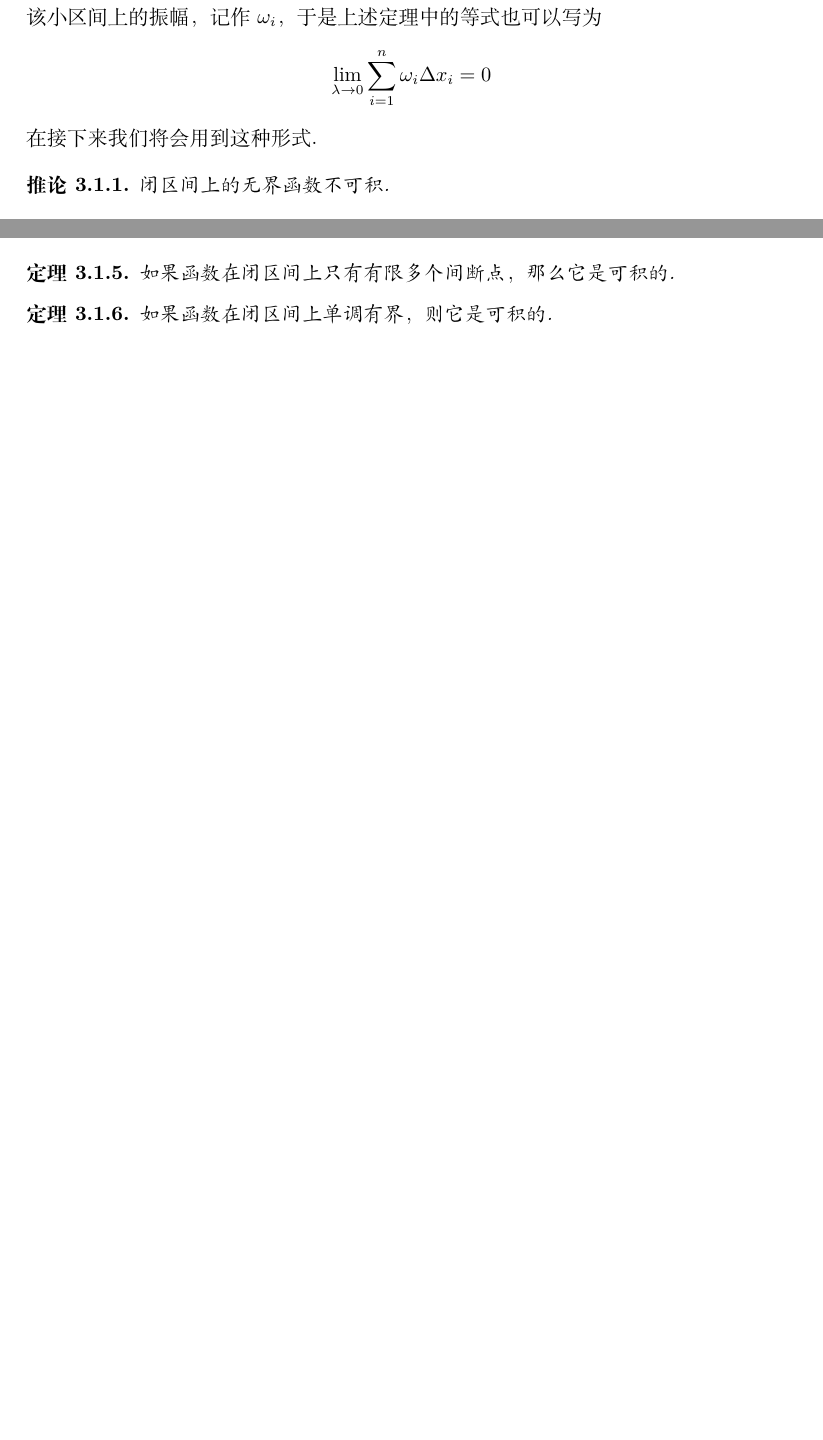
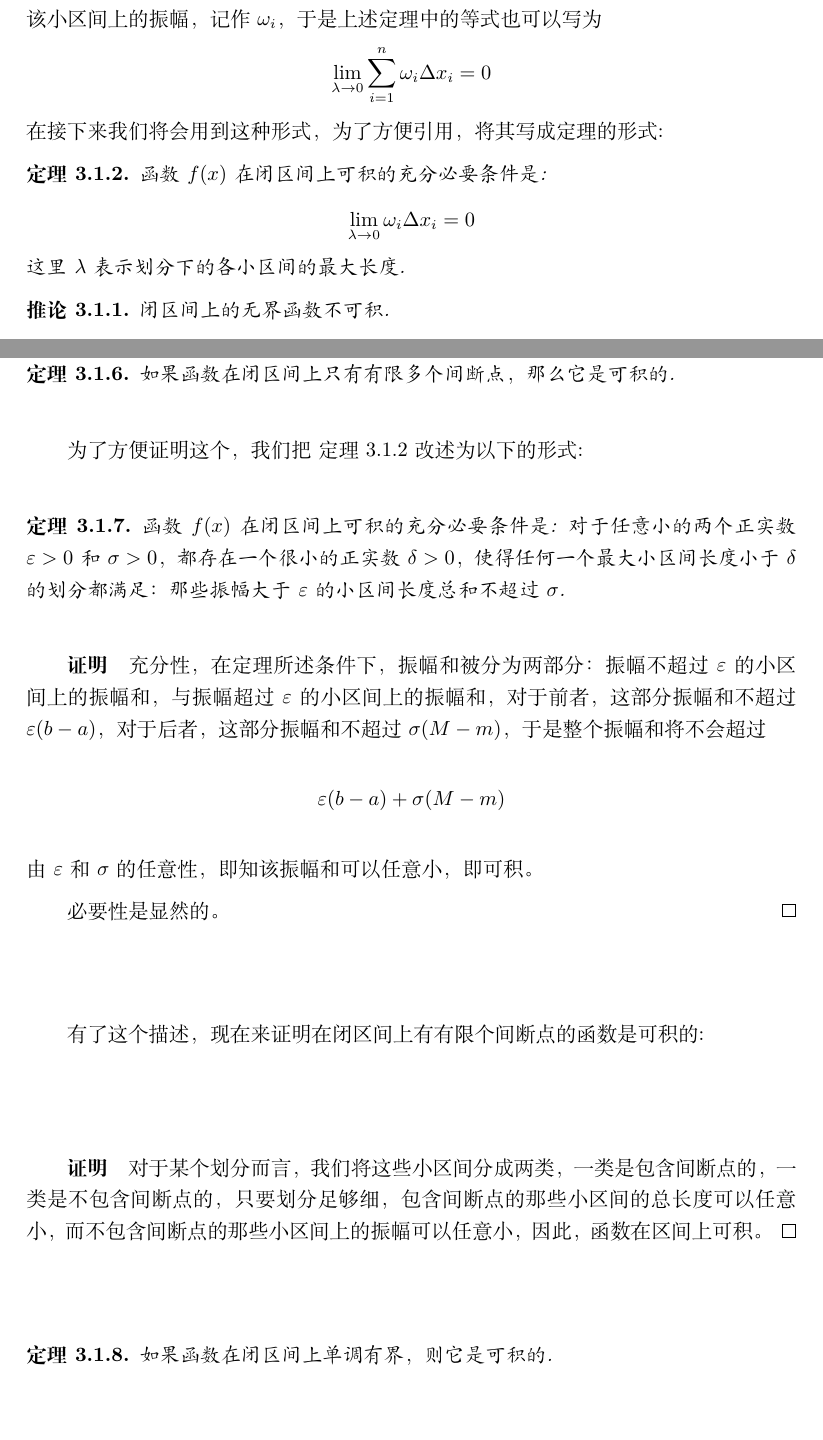
Before and after one commit to zhcosin/calculus-notes, a LaTeX book (calculus-note.tex, which reads integral/principle-and-relation-between-definite-and-indefinite-integral.tex): two parts of pages 113 and 114 of 117 before the commit and two parts of pages 113 and 115 of 117 after it, joined at a grey line, cut so that both start at the same text, the shorter picture padded with empty space. Compiled offline with XeLaTeX.

Commit message:
添加两类函数可积性的证明.

```diff
--- a/integral/principle-and-relation-between-definite-and-indefinite-integral.tex
+++ b/integral/principle-and-relation-between-definite-and-indefinite-integral.tex
@@ -178,7 +179,13 @@
 
 在某个划分中，对于每一个小区间$[x_{i-1},x_i]$而言，$M_i-m_i$可以视作函数$f(x)$在该小区间上的振幅，记作$\omega_i$，于是上述定理中的等式也可以写为
 \[ \lim_{\lambda \to 0} \sum_{i=1}^n \omega_i \Delta x_i = 0 \]
-在接下来我们将会用到这种形式.
+在接下来我们将会用到这种形式，为了方便引用，将其写成定理的形式:
+\begin{theorem}
+  \label{integrable-predication-theorem-2}
+  函数$f(x)$在闭区间上可积的充分必要条件是:
+  \[ \lim_{\lambda \to 0} \omega_i \Delta x_i = 0 \]
+  这里 $\lambda$ 表示划分下的各小区间的最大长度.
+\end{theorem}
 
 \begin{inference}
   闭区间上的无界函数不可积.
@@ -244,6 +251,25 @@
   如果函数在闭区间上只有有限多个间断点，那么它是可积的.
 \end{theorem}
 
+为了方便证明这个，我们把 \autoref{integrable-predication-theorem-2} 改述为以下的形式:
+\begin{theorem}
+  \label{integrable-predication-theorem-3}
+  函数$f(x)$在闭区间上可积的充分必要条件是: 对于任意小的两个正实数 $\varepsilon>0$和$\sigma>0$，都存在一个很小的正实数$\delta>0$，使得任何一个最大小区间长度小于$\delta$的划分都满足： 那些振幅大于$\varepsilon$的小区间长度总和不超过$\sigma$.
+\end{theorem}
+
+\begin{proof}
+  充分性，在定理所述条件下，振幅和被分为两部分：振幅不超过$\varepsilon$的小区间上的振幅和，与振幅超过$\varepsilon$的小区间上的振幅和，对于前者，这部分振幅和不超过$\varepsilon (b-a)$，对于后者，这部分振幅和不超过$\sigma(M-m)$，于是整个振幅和将不会超过
+  \[ \varepsilon(b-a)+\sigma(M-m) \]
+  由$\varepsilon$和$\sigma$的任意性，即知该振幅和可以任意小，即可积。
+
+  必要性是显然的。
+\end{proof}
+
+有了这个描述，现在来证明在闭区间上有有限个间断点的函数是可积的:
+\begin{proof}
+  对于某个划分而言，我们将这些小区间分成两类，一类是包含间断点的，一类是不包含间断点的，只要划分足够细，包含间断点的那些小区间的总长度可以任意小，而不包含间断点的那些小区间上的振幅可以任意小，因此，函数在区间上可积。
+\end{proof}
+
 \begin{theorem}
   如果函数在闭区间上单调有界，则它是可积的.
 \end{theorem}
```
Also changed, not shown: integral/principle-and-relation-between-definite-and-indefinite-integral.tex (3 more changed lines).
